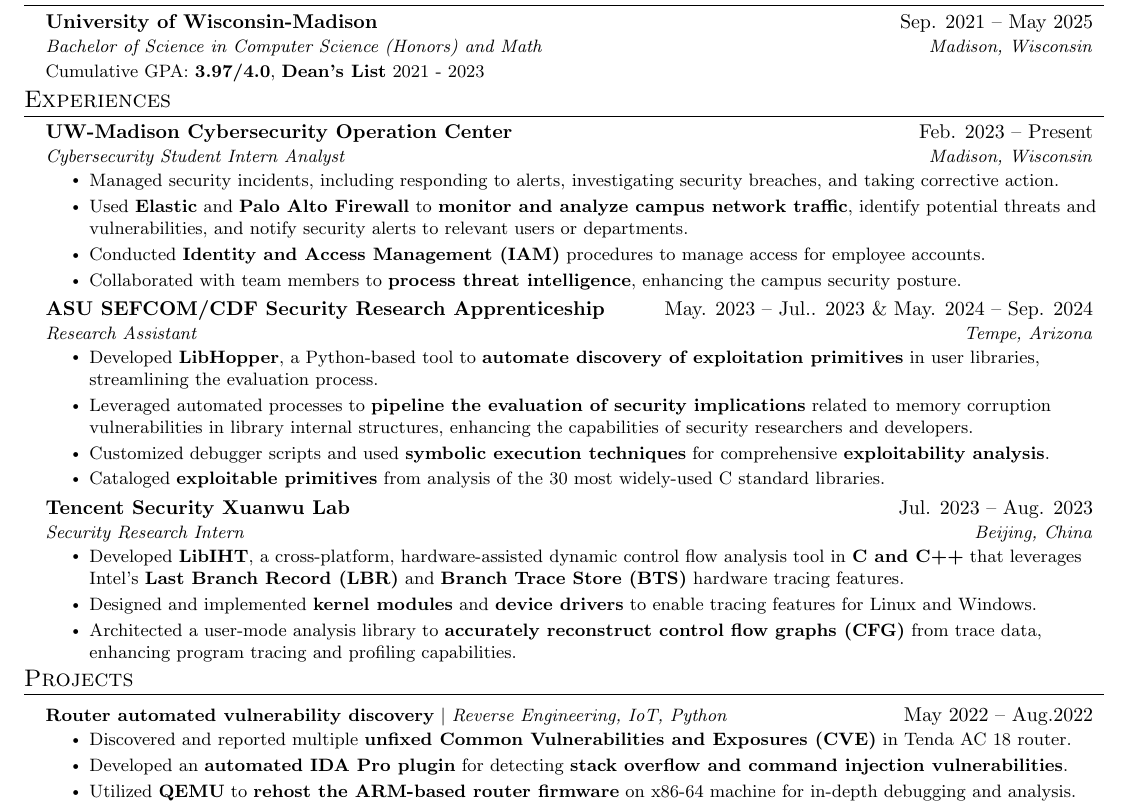
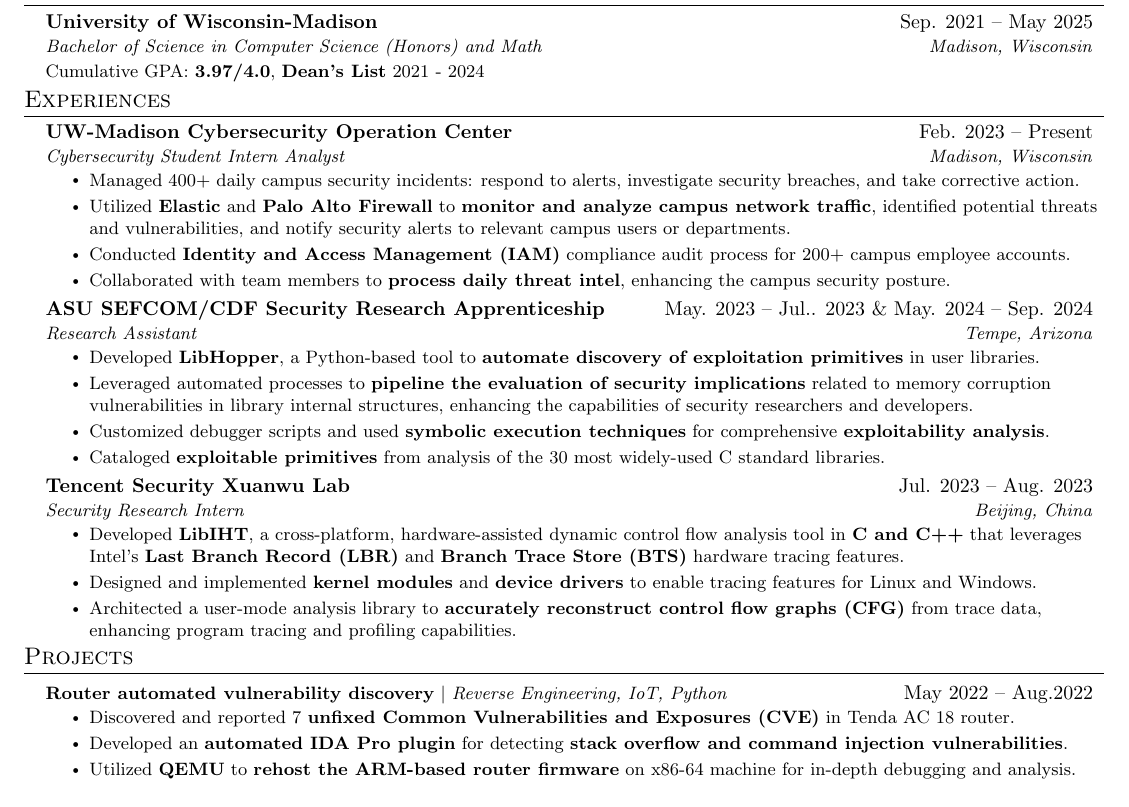
Before and after one commit to ThomasonZhao/Resume, a LaTeX CV (Changyu (Thomason) Zhao - Resume.tex): part of the page, cut so that both start at the same text. Compiled offline with pdfLaTeX.

Commit message:
Add more quantify metric

```diff
--- a/Changyu (Thomason) Zhao - Resume.tex
+++ b/Changyu (Thomason) Zhao - Resume.tex
@@ -115,7 +115,7 @@
 \resumeSubheading
 {University of Wisconsin-Madison}{Sep. 2021 -- May 2025}
 {Bachelor of Science in Computer Science (Honors) and Math}{Madison, Wisconsin}
-\resumeItem{Cumulative GPA: \textbf{3.97/4.0}, \textbf{Dean's List} 2021 - 2023}
+\resumeItem{Cumulative GPA: \textbf{3.97/4.0}, \textbf{Dean's List} 2021 - 2024}
 
 \resumeSubHeadingListEnd
 
@@ -131,16 +131,16 @@
 {Cybersecurity Student Intern Analyst}{Madison, Wisconsin}
 \resumeItemListStart
 \resumeItem{
-  Managed security incidents, including responding to alerts, investigating security breaches, and taking corrective action.
+  Managed 400+ daily campus security incidents: respond to alerts, investigate security breaches, and take corrective action.
 }
 \resumeItem{
-  Used \textbf{Elastic} and \textbf{Palo Alto Firewall} to \textbf{monitor and analyze campus network traffic}, identify potential threats and vulnerabilities, and notify security alerts to relevant users or departments.
+  Utilized \textbf{Elastic} and \textbf{Palo Alto Firewall} to \textbf{monitor and analyze campus network traffic}, identified potential threats and vulnerabilities, and notify security alerts to relevant campus users or departments.
 }
 \resumeItem{
-  Conducted \textbf{Identity and Access Management (IAM)} procedures to manage access for employee accounts.
+  Conducted \textbf{Identity and Access Management (IAM)} compliance audit process for 200+ campus employee accounts.
 }
 \resumeItem{
-  Collaborated with team members to \textbf{process threat intelligence}, enhancing the campus security posture.
+  Collaborated with team members to \textbf{process daily threat intel}, enhancing the campus security posture.
 }
 \resumeItemListEnd
 
@@ -155,7 +155,7 @@
 {Research Assistant}{Tempe, Arizona}
 \resumeItemListStart
 \resumeItem{
-  Developed \textbf{LibHopper}, a Python-based tool to \textbf{automate discovery of exploitation primitives} in user libraries, streamlining the evaluation process.
+  Developed \textbf{LibHopper}, a Python-based tool to \textbf{automate discovery of exploitation primitives} in user libraries.
 }
 \resumeItem{
   Leveraged automated processes to \textbf{pipeline the evaluation of security implications} related to memory corruption vulnerabilities in library internal structures, enhancing the capabilities of security researchers and developers.
@@ -193,7 +193,7 @@
 {\textbf{Router automated vulnerability discovery} $|$ \emph{Reverse Engineering, IoT, Python}}{May 2022 -- Aug.2022}
 \resumeItemListStart
 \resumeItem{
-  Discovered and reported multiple \textbf{unfixed Common Vulnerabilities and Exposures (CVE)} in Tenda AC 18 router.
+  Discovered and reported 7 \textbf{unfixed Common Vulnerabilities and Exposures (CVE)} in Tenda AC 18 router.
 }
 \resumeItem{
   Developed an \textbf{automated IDA Pro plugin} for detecting \textbf{stack overflow and command injection vulnerabilities}.
```
Also changed, not shown: Changyu (Thomason) Zhao - Resume.pdf.
